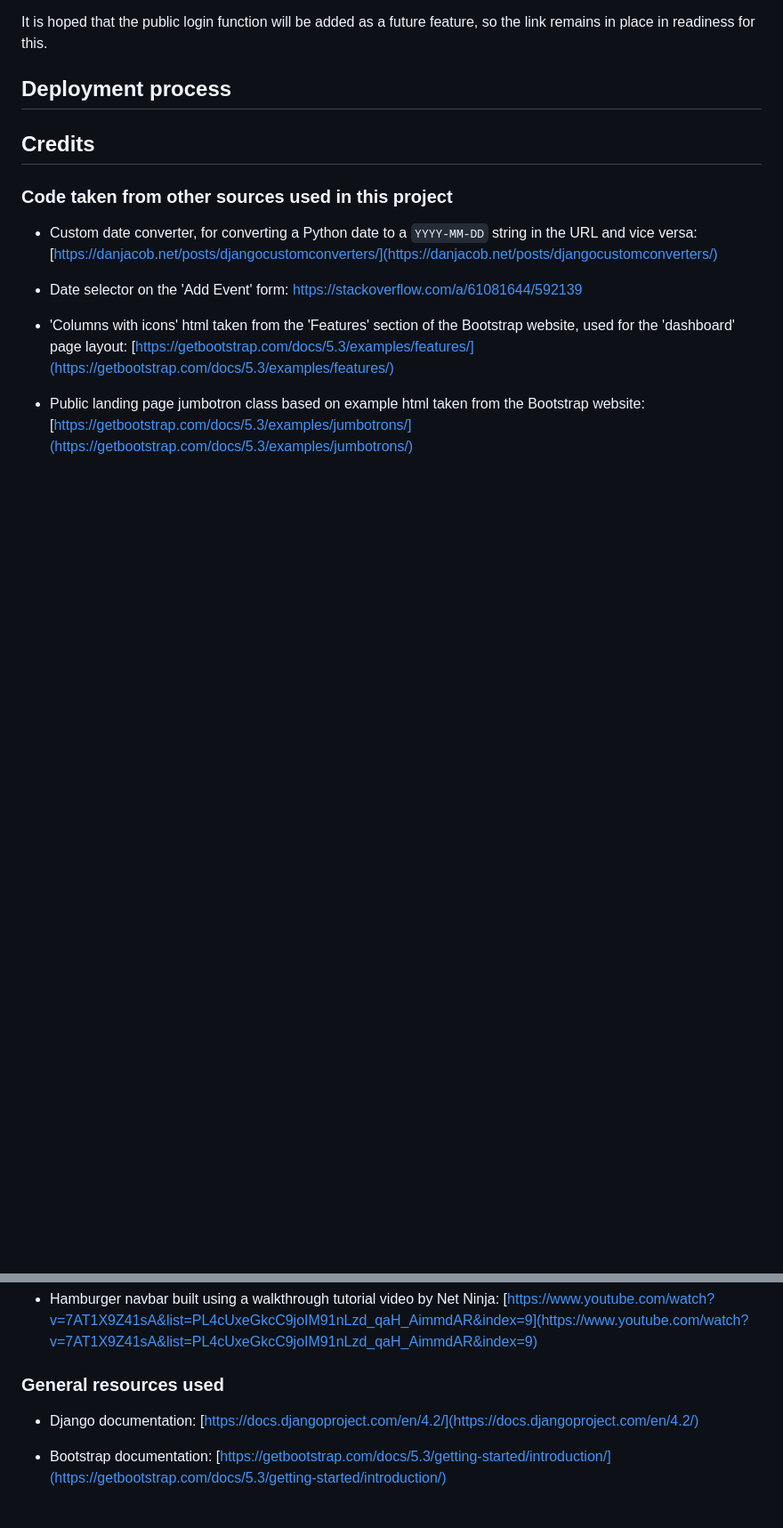
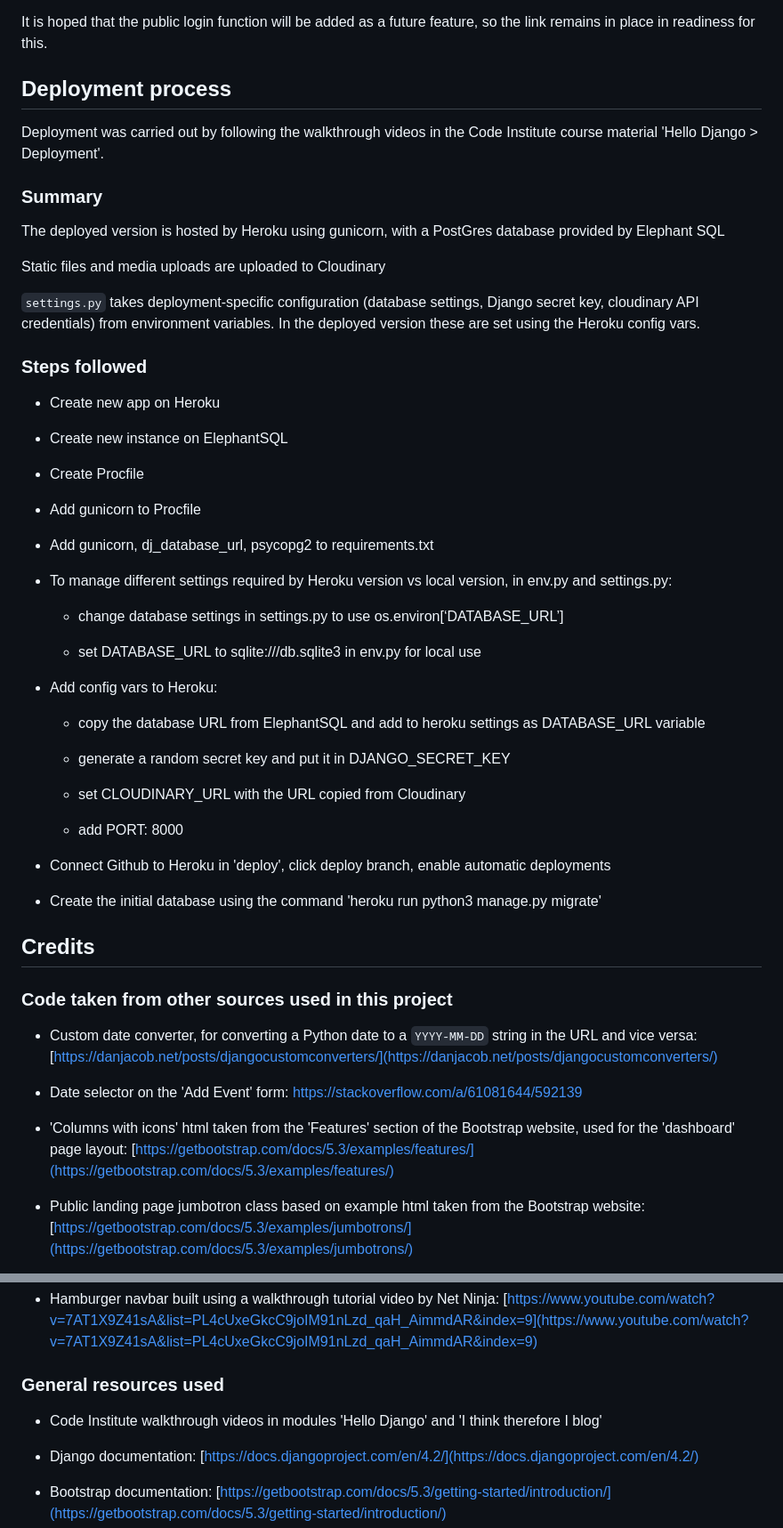
Before and after one commit to charleymroberts/events-manager, a Markdown page: README.md, 2 parts joined by grey strips. Shown: that part at 89% size. Rendered like a GitHub page; blank space fills up the shorter version.

Commit message:
Add deployment section to readme

```diff
--- a/README.md
+++ b/README.md
@@ -342,6 +371,50 @@ It is hoped that the public login function will be added as a future feature, so
 
 ## Deployment process
 
+Deployment was carried out by following the walkthrough videos in the Code Institute course material 'Hello Django > Deployment'.
+
+### Summary
+
+The deployed version is hosted by Heroku using gunicorn, with a PostGres database provided by Elephant SQL
+
+Static files and media uploads are uploaded to Cloudinary
+
+`settings.py` takes deployment-specific configuration (database settings, Django secret key, cloudinary API credentials) from environment variables.  In the deployed version these are set using the Heroku config vars.
+
+### Steps followed
+
+ - Create new app on Heroku
+
+  - Create new instance on ElephantSQL
+
+  -  Create Procfile
+
+  - Add gunicorn to Procfile
+
+   - Add gunicorn, dj_database_url, psycopg2 to requirements.txt
+
+   - To manage different settings required by Heroku version vs local
+   version, in env.py and settings.py:
+
+	   - change database settings in settings.py to use os.environ[‘DATABASE_URL’]
+
+	   - set DATABASE_URL to sqlite:///db.sqlite3 in env.py for local use
+
+   - Add config vars to Heroku:
+
+	   - copy the database URL from ElephantSQL and add to heroku settings as DATABASE_URL variable
+
+	   - generate a random secret key and put it in DJANGO_SECRET_KEY
+
+	   - set CLOUDINARY_URL with the URL copied from Cloudinary
+
+	   -   add PORT: 8000
+
+  - Connect Github to Heroku in 'deploy', click deploy branch, enable
+   automatic deployments
+
+ -  Create the initial database using the command 'heroku run python3 manage.py migrate'
+
 ## Credits
 
 ### Code taken from other sources used in this project
@@ -357,6 +430,8 @@ It is hoped that the public login function will be added as a future feature, so
 - Hamburger navbar built using a walkthrough tutorial video by Net Ninja: [https://www.youtube.com/watch?v=7AT1X9Z41sA&list=PL4cUxeGkcC9joIM91nLzd_qaH_AimmdAR&index=9](https://www.youtube.com/watch?v=7AT1X9Z41sA&list=PL4cUxeGkcC9joIM91nLzd_qaH_AimmdAR&index=9)
 
 ### General resources used
+
+- Code Institute walkthrough videos in modules 'Hello Django' and 'I think therefore I blog'
 
 - Django documentation: [https://docs.djangoproject.com/en/4.2/](https://docs.djangoproject.com/en/4.2/)
 
```
Also changed, not shown: other parts of README.md (+29 -0 lines).
